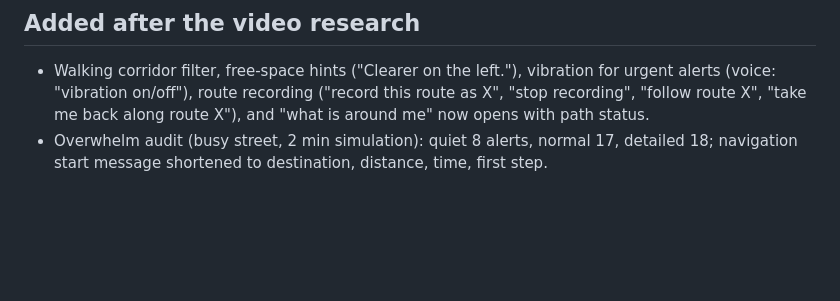
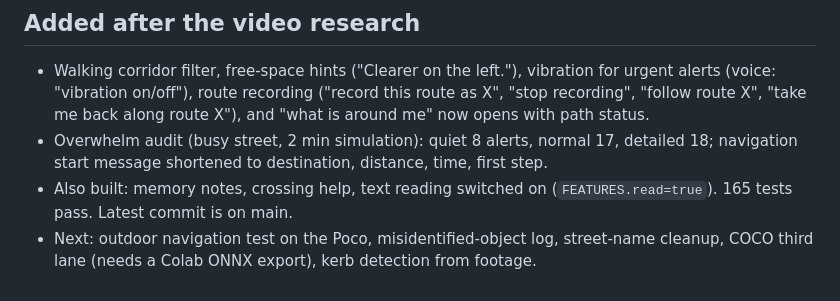
Before and after one commit to SudhaMsr/MVP-VA, a Markdown page: HANDOFF.md, the part around the change. GitHub-like rendering; blank space fills up the shorter version.

```diff
--- a/HANDOFF.md
+++ b/HANDOFF.md
@@ -68,3 +68,5 @@ Paste this at the start of a new chat, together with the repo link.
 ## Added after the video research
 - Walking corridor filter, free-space hints ("Clearer on the left."), vibration for urgent alerts (voice: "vibration on/off"), route recording ("record this route as X", "stop recording", "follow route X", "take me back along route X"), and "what is around me" now opens with path status.
 - Overwhelm audit (busy street, 2 min simulation): quiet 8 alerts, normal 17, detailed 18; navigation start message shortened to destination, distance, time, first step.
+- Also built: memory notes, crossing help, text reading switched on (`FEATURES.read=true`). 165 tests pass. Latest commit is on main.
+- Next: outdoor navigation test on the Poco, misidentified-object log, street-name cleanup, COCO third lane (needs a Colab ONNX export), kerb detection from footage.
```
Also changed, not shown: README.md (+9 -2 lines).
